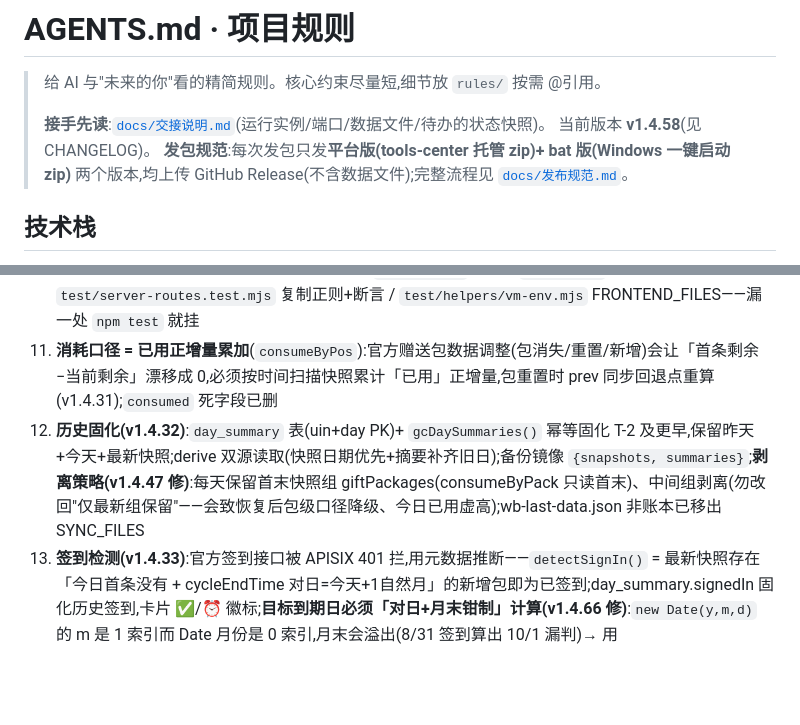
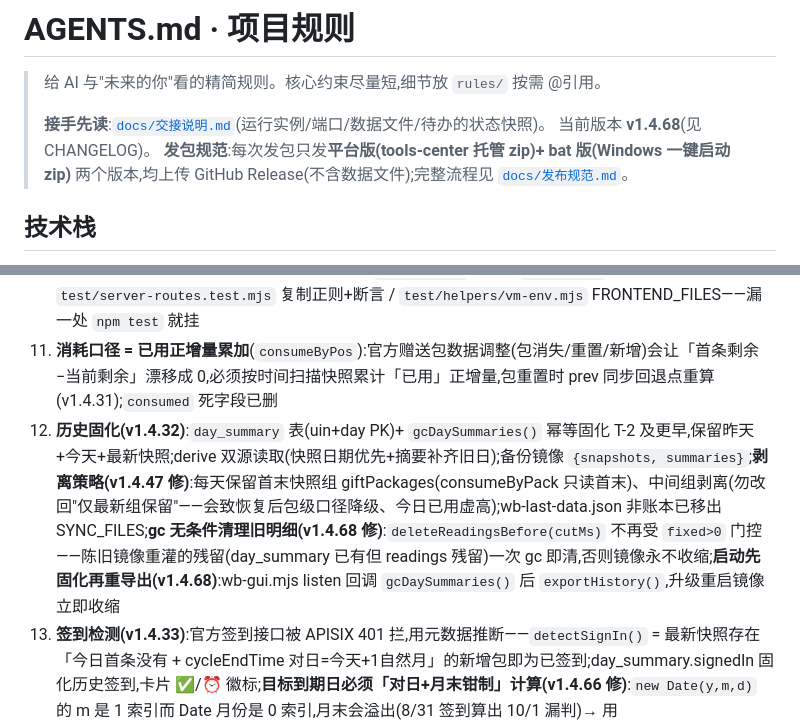
Before and after one commit to Simiely/workbuddy-credits-tool, a Markdown page: AGENTS.md, 2 parts joined by grey strips. GitHub-like rendering; blank space fills up the shorter version.

Commit message:
v1.4.68 修复:wb-history.json 仍 10MB 不收缩(残留旧快照清理 + 启动先固化)

```diff
--- a/AGENTS.md
+++ b/AGENTS.md
@@ -3,7 +3,7 @@
 > 给 AI 与"未来的你"看的精简规则。核心约束尽量短,细节放 `rules/` 按需 @引用。
 >
 > **接手先读**:[`docs/交接说明.md`](docs/交接说明.md)(运行实例/端口/数据文件/待办的状态快照)。
-> 当前版本 **v1.4.58**(见 CHANGELOG)。
+> 当前版本 **v1.4.68**(见 CHANGELOG)。
 > **发包规范**:每次发包只发**平台版(tools-center 托管 zip)+ bat 版(Windows 一键启动 zip)** 两个版本,均上传 GitHub Release(不含数据文件);完整流程见 [`docs/发布规范.md`](docs/发布规范.md)。
 
 ## 技术栈
@@ -26,7 +26,7 @@
 9. **统一采样入口**:`src/compute/sample.js` 的 `sampleAll()` 是唯一"采集→落盘"路径,手动刷新(`/api/all`)与调度器(`scheduler`)都走它;新增写入 readings 的路径必须复用
 10. **前端文件清单改动(增删 script)必须同步 4 处**:`wb-gui.html` 引用 / `wb-gui.mjs` 静态路由 / `test/server-routes.test.mjs` 复制正则+断言 / `test/helpers/vm-env.mjs` FRONTEND_FILES——漏一处 `npm test` 就挂
 11. **消耗口径 = 已用正增量累加**(`consumeByPos`):官方赠送包数据调整(包消失/重置/新增)会让「首条剩余−当前剩余」漂移成 0,必须按时间扫描快照累计「已用」正增量,包重置时 prev 同步回退点重算(v1.4.31);`consumed` 死字段已删
-12. **历史固化(v1.4.32)**:`day_summary` 表(uin+day PK)+ `gcDaySummaries()` 幂等固化 T-2 及更早,保留昨天+今天+最新快照;derive 双源读取(快照日期优先+摘要补齐旧日);备份镜像 `{snapshots, summaries}`;**剥离策略(v1.4.47 修)**:每天保留首末快照组 giftPackages(consumeByPack 只读首末)、中间组剥离(勿改回"仅最新组保留"——会致恢复后包级口径降级、今日已用虚高);wb-last-data.json 非账本已移出 SYNC_FILES
+12. **历史固化(v1.4.32)**:`day_summary` 表(uin+day PK)+ `gcDaySummaries()` 幂等固化 T-2 及更早,保留昨天+今天+最新快照;derive 双源读取(快照日期优先+摘要补齐旧日);备份镜像 `{snapshots, summaries}`;**剥离策略(v1.4.47 修)**:每天保留首末快照组 giftPackages(consumeByPack 只读首末)、中间组剥离(勿改回"仅最新组保留"——会致恢复后包级口径降级、今日已用虚高);wb-last-data.json 非账本已移出 SYNC_FILES;**gc 无条件清理旧明细(v1.4.68 修)**:`deleteReadingsBefore(cutMs)` 不再受 `fixed>0` 门控——陈旧镜像重灌的残留(day_summary 已有但 readings 残留)一次 gc 即清,否则镜像永不收缩;**启动先固化再重导出(v1.4.68)**:wb-gui.mjs listen 回调 `gcDaySummaries()` 后 `exportHistory()`,升级重启镜像立即收缩
 13. **签到检测(v1.4.33)**:官方签到接口被 APISIX 401 拦,用元数据推断——`detectSignIn()` = 最新快照存在「今日首条没有 + cycleEndTime 对日=今天+1自然月」的新增包即为已签到;day_summary.signedIn 固化历史签到,卡片 ✅/⏰ 徽标;**目标到期日必须「对日+月末钳制」计算(v1.4.66 修)**:`new Date(y,m,d)` 的 m 是 1 索引而 Date 月份是 0 索引,月末会溢出(8/31 签到算出 10/1 漏判)→ 用 `Date.UTC(nextY,nextM,0)` 取目标月天数再 `Math.min(d,dim)`(8/31→9/30、1/31→2/28/29、12/31→次年1/31)
 14. **前端结构约定(v1.4.38 归位)**:折叠(toggleFold/applyFold)归 core.js(UI 基建),图表 hover 委托(initChartTip)归 chart.js,**副作用一律收敛在 actions.js 启动段**(其余文件只声明函数);改前端后必须 bump wb-gui.html 全部 ?v= 版本戳(一次 bump 到新号,别复用旧号——浏览器强缓存会拦"同名 URL")
 15. **图表布局要点(v1.4.34~37)**:日期标签统一 text-anchor="middle" 且 x 夹取防越界(首尾 start/end 锚点会偏 16px);合计柱紧贴账号柱、柱子组整体居中于组;矮柱子靠透明整列触发区(fill="transparent" .cpt)保证 hover 命中
```
